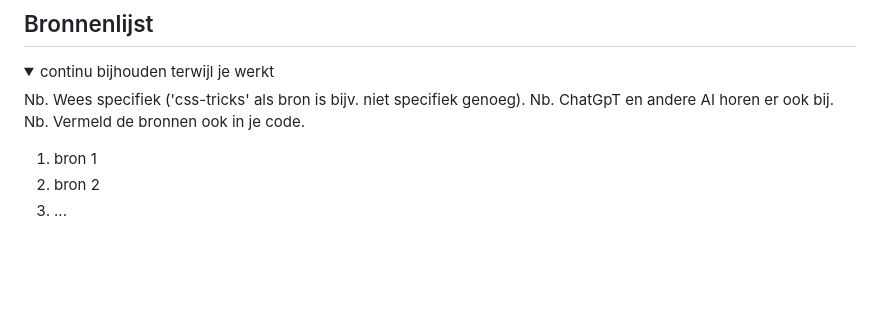
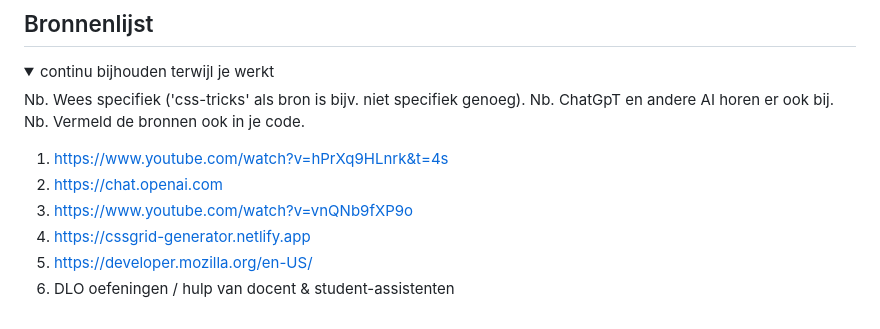
Before and after one commit to DewiFF/blokweb, a Markdown page: README.md, the part around the change. GitHub-like rendering; blank space fills up the shorter version.

```diff
--- a/README.md
+++ b/README.md
@@ -257,8 +257,11 @@ Het lastigste vind ik om de lay-out goed te krijgen. Ik merk dat ik zowel flex a
   Nb. ChatGpT en andere AI horen er ook bij.
   Nb. Vermeld de bronnen ook in je code.
 
-  1. bron 1
-  2. bron 2
-  3. ...
+  1. https://www.youtube.com/watch?v=hPrXq9HLnrk&t=4s
+  2. https://chat.openai.com
+  3. https://www.youtube.com/watch?v=vnQNb9fXP9o
+  4. https://cssgrid-generator.netlify.app
+  5. https://developer.mozilla.org/en-US/
+  6. DLO oefeningen / hulp van docent & student-assistenten
 
 </details>
```
